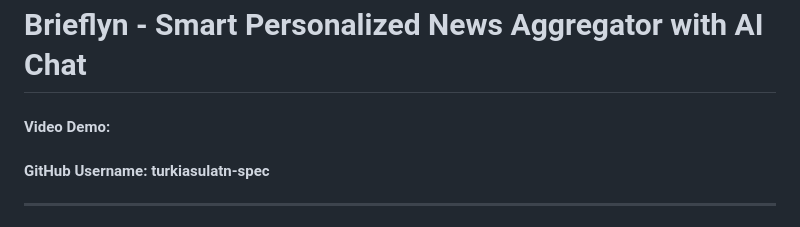
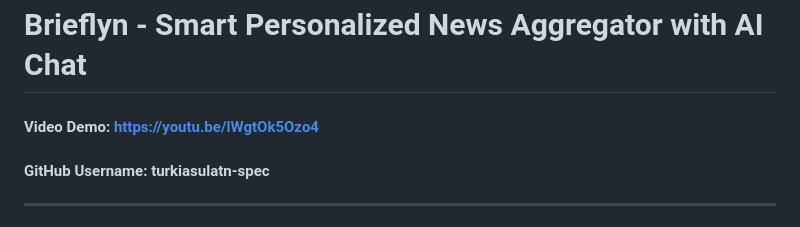
Before and after one commit to turkiasulatn-spec/Brieflyn, a Markdown page: README.md, the part around the change. Rendered like a GitHub page.

```diff
--- a/README.md
+++ b/README.md
@@ -2,7 +2,7 @@
 
 # Brieflyn - Smart Personalized News Aggregator with AI Chat
 
-#### Video Demo: #
+#### Video Demo: https://youtu.be/lWgtOk5Ozo4
 #### GitHub Username: turkiasulatn-spec
 
 ---
```
